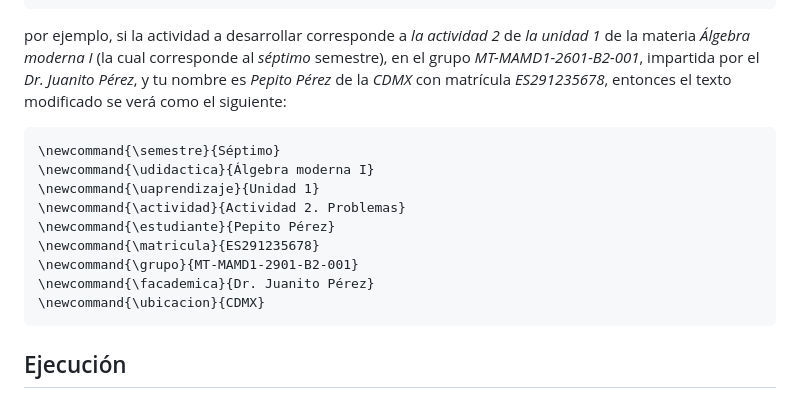
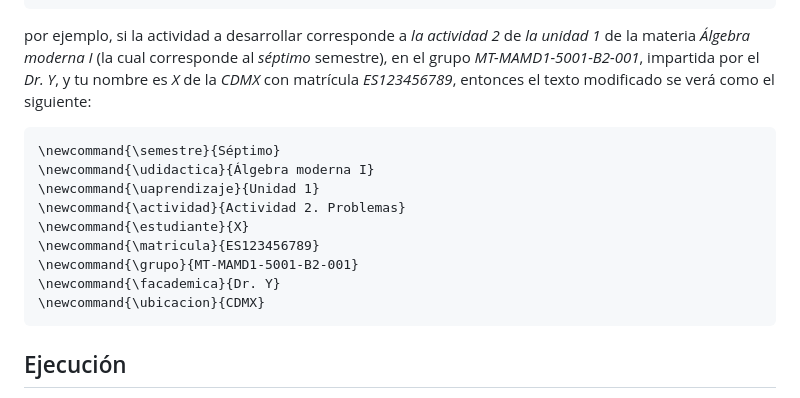
Before and after one commit to egamez/actividades_mt_unadm, a Markdown page: README.md, the part around the change. Drawn GitHub-style.

Commit message:
Se modifican algunos parámetros de identificación para evitar ridiculizar nombres

````diff
--- a/README.md
+++ b/README.md
@@ -30,16 +30,16 @@ Además, también necesitaras de editar el archivo [`identificacion.tex`](identi
 \newcommand{\facademica}{Nombre de la figura académica}
 \newcommand{\ubicacion}{Ubicación}
 ```
-por ejemplo, si la actividad a desarrollar corresponde a _la actividad 2_ de _la unidad 1_ de la materia _Álgebra moderna I_ (la cual corresponde al _séptimo_ semestre), en el grupo _MT-MAMD1-2601-B2-001_, impartida por el _Dr. Juanito Pérez_, y tu nombre es _Pepito Pérez_ de la _CDMX_ con matrícula _ES291235678_, entonces el texto modificado se verá como el siguiente:
+por ejemplo, si la actividad a desarrollar corresponde a _la actividad 2_ de _la unidad 1_ de la materia _Álgebra moderna I_ (la cual corresponde al _séptimo_ semestre), en el grupo _MT-MAMD1-5001-B2-001_, impartida por el _Dr. Y_, y tu nombre es _X_ de la _CDMX_ con matrícula _ES123456789_, entonces el texto modificado se verá como el siguiente:
 ```
 \newcommand{\semestre}{Séptimo}
 \newcommand{\udidactica}{Álgebra moderna I}
 \newcommand{\uaprendizaje}{Unidad 1}
 \newcommand{\actividad}{Actividad 2. Problemas}
-\newcommand{\estudiante}{Pepito Pérez}
-\newcommand{\matricula}{ES291235678}
-\newcommand{\grupo}{MT-MAMD1-2901-B2-001}
-\newcommand{\facademica}{Dr. Juanito Pérez}
+\newcommand{\estudiante}{X}
+\newcommand{\matricula}{ES123456789}
+\newcommand{\grupo}{MT-MAMD1-5001-B2-001}
+\newcommand{\facademica}{Dr. Y}
 \newcommand{\ubicacion}{CDMX}
 ```
 
````
